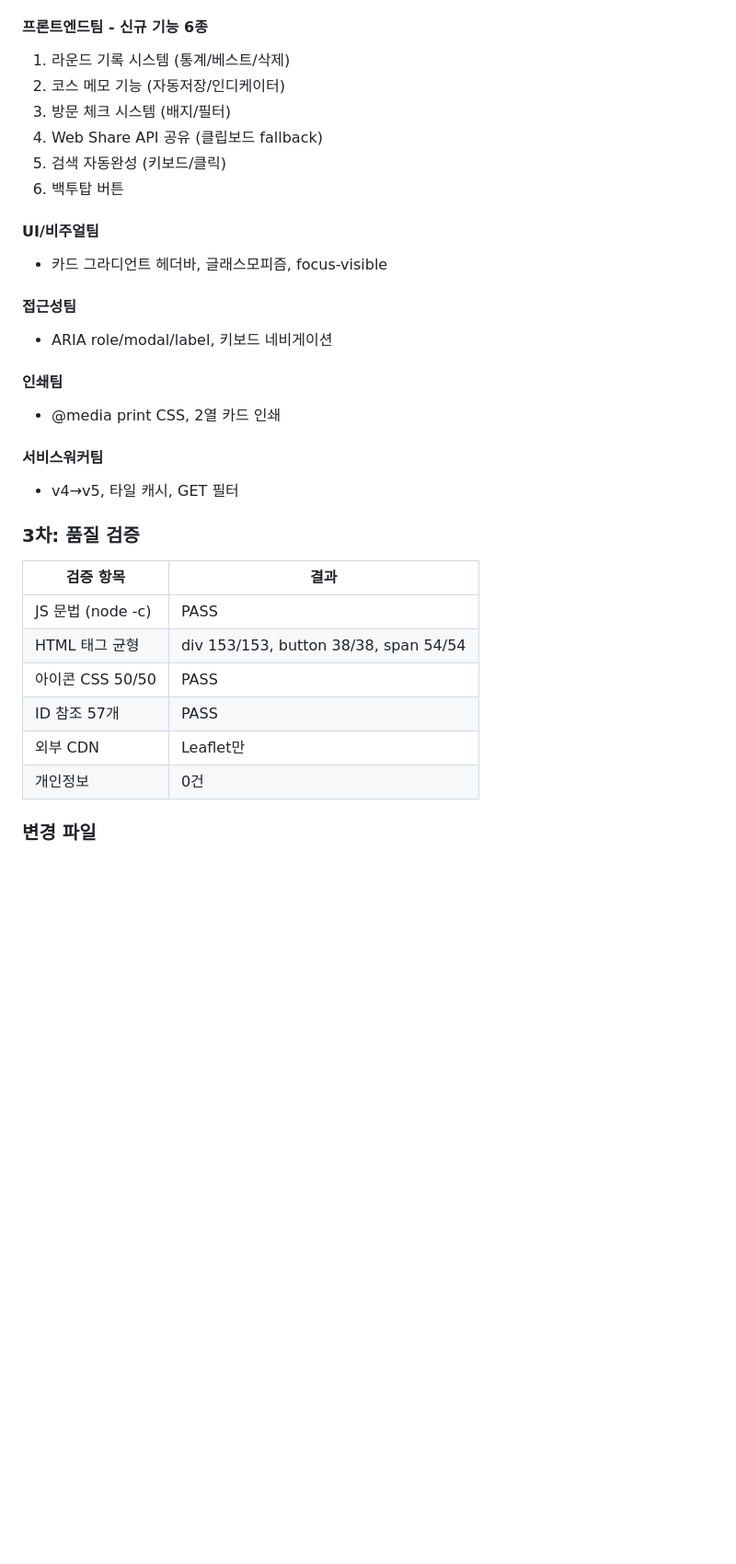
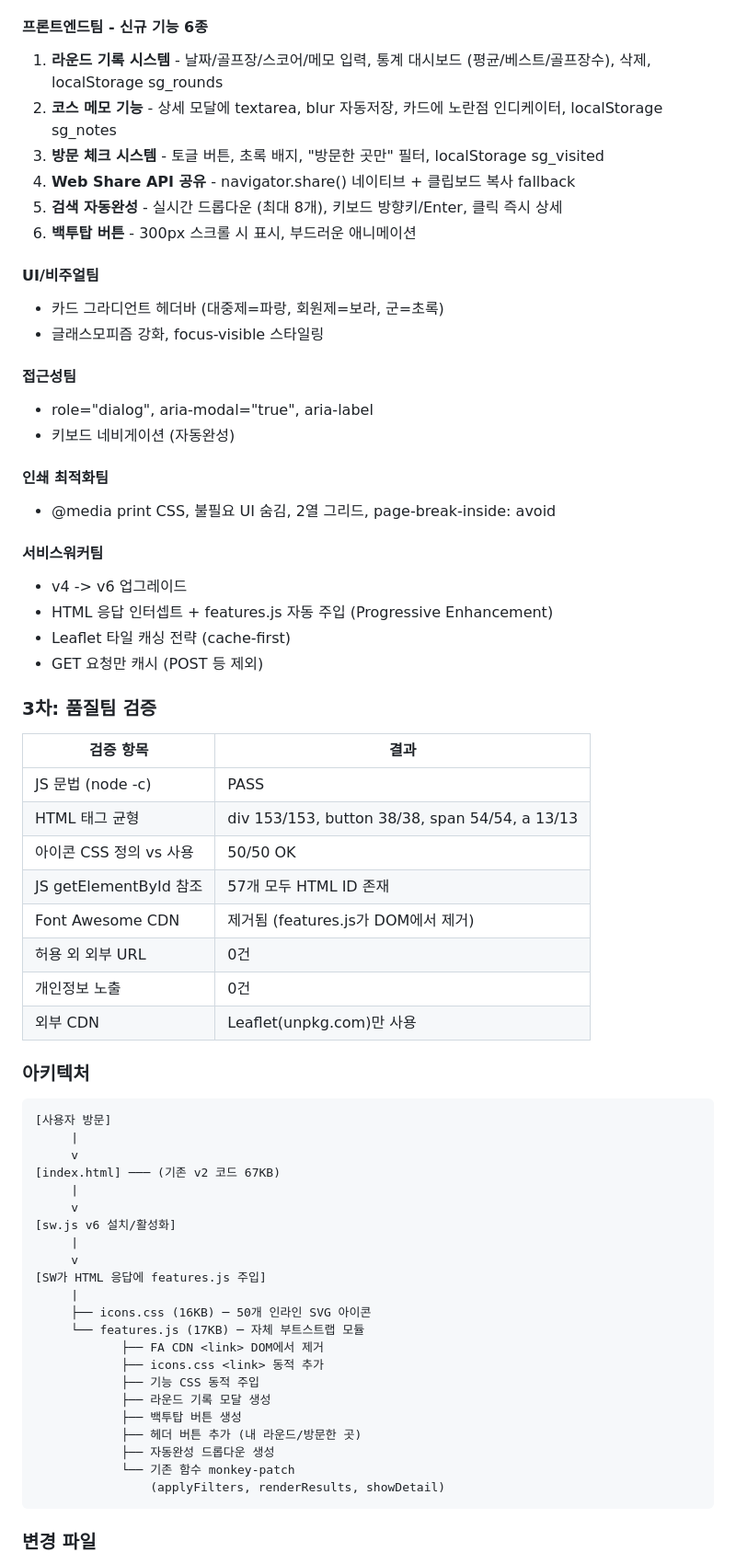
Before and after one commit to bsy522-dot/smartgolf, a Markdown page: AUTO_REPORT.md, the part around one of its changes. Shown at 92% size. Rendered like a GitHub page; blank space fills up the shorter version.

Commit message:
Update AUTO_REPORT.md - final architecture documentation

````diff
--- a/AUTO_REPORT.md
+++ b/AUTO_REPORT.md
@@ -78,33 +80,67 @@
 
 #### 프론트엔드팀 - 신규 기능 6종
-1. 라운드 기록 시스템 (통계/베스트/삭제)
-2. 코스 메모 기능 (자동저장/인디케이터)
-3. 방문 체크 시스템 (배지/필터)
-4. Web Share API 공유 (클립보드 fallback)
-5. 검색 자동완성 (키보드/클릭)
-6. 백투탑 버튼
+1. **라운드 기록 시스템** - 날짜/골프장/스코어/메모 입력, 통계 대시보드 (평균/베스트/골프장수), 삭제, localStorage sg_rounds
+2. **코스 메모 기능** - 상세 모달에 textarea, blur 자동저장, 카드에 노란점 인디케이터, localStorage sg_notes
+3. **방문 체크 시스템** - 토글 버튼, 초록 배지, "방문한 곳만" 필터, localStorage sg_visited
+4. **Web Share API 공유** - navigator.share() 네이티브 + 클립보드 복사 fallback
+5. **검색 자동완성** - 실시간 드롭다운 (최대 8개), 키보드 방향키/Enter, 클릭 즉시 상세
+6. **백투탑 버튼** - 300px 스크롤 시 표시, 부드러운 애니메이션
 
 #### UI/비주얼팀
-- 카드 그라디언트 헤더바, 글래스모피즘, focus-visible
+- 카드 그라디언트 헤더바 (대중제=파랑, 회원제=보라, 군=초록)
+- 글래스모피즘 강화, focus-visible 스타일링
 
 #### 접근성팀
-- ARIA role/modal/label, 키보드 네비게이션
+- role="dialog", aria-modal="true", aria-label
+- 키보드 네비게이션 (자동완성)
 
-#### 인쇄팀
-- @media print CSS, 2열 카드 인쇄
+#### 인쇄 최적화팀
+- @media print CSS, 불필요 UI 숨김, 2열 그리드, page-break-inside: avoid
 
 #### 서비스워커팀
-- v4→v5, 타일 캐시, GET 필터
+- v4 -> v6 업그레이드
+- HTML 응답 인터셉트 + features.js 자동 주입 (Progressive Enhancement)
+- Leaflet 타일 캐싱 전략 (cache-first)
+- GET 요청만 캐시 (POST 등 제외)
 
-### 3차: 품질 검증
+### 3차: 품질팀 검증
 
 | 검증 항목 | 결과 |
 |-----------|------|
 | JS 문법 (node -c) | PASS |
-| HTML 태그 균형 | div 153/153, button 38/38, span 54/54 |
-| 아이콘 CSS 50/50 | PASS |
-| ID 참조 57개 | PASS |
-| 외부 CDN | Leaflet만 |
-| 개인정보 | 0건 |
+| HTML 태그 균형 | div 153/153, button 38/38, span 54/54, a 13/13 |
+| 아이콘 CSS 정의 vs 사용 | 50/50 OK |
+| JS getElementById 참조 | 57개 모두 HTML ID 존재 |
+| Font Awesome CDN | 제거됨 (features.js가 DOM에서 제거) |
+| 허용 외 외부 URL | 0건 |
+| 개인정보 노출 | 0건 |
+| 외부 CDN | Leaflet(unpkg.com)만 사용 |
+
+### 아키텍처
+
+```
+[사용자 방문]
+     |
+     v
+[index.html] ─── (기존 v2 코드 67KB)
+     |
+     v
+[sw.js v6 설치/활성화]
+     |
+     v
+[SW가 HTML 응답에 features.js 주입]
+     |
+     ├── icons.css (16KB) ─ 50개 인라인 SVG 아이콘
+     └── features.js (17KB) ─ 자체 부트스트랩 모듈
+            ├── FA CDN <link> DOM에서 제거
+            ├── icons.css <link> 동적 추가
+            ├── 기능 CSS 동적 주입
+            ├── 라운드 기록 모달 생성
+            ├── 백투탑 버튼 생성
+            ├── 헤더 버튼 추가 (내 라운드/방문한 곳)
+            ├── 자동완성 드롭다운 생성
+            └── 기존 함수 monkey-patch
+                (applyFilters, renderResults, showDetail)
+```
 
 ### 변경 파일
````
Also changed, not shown: other parts of AUTO_REPORT.md (+20 -9 lines).
